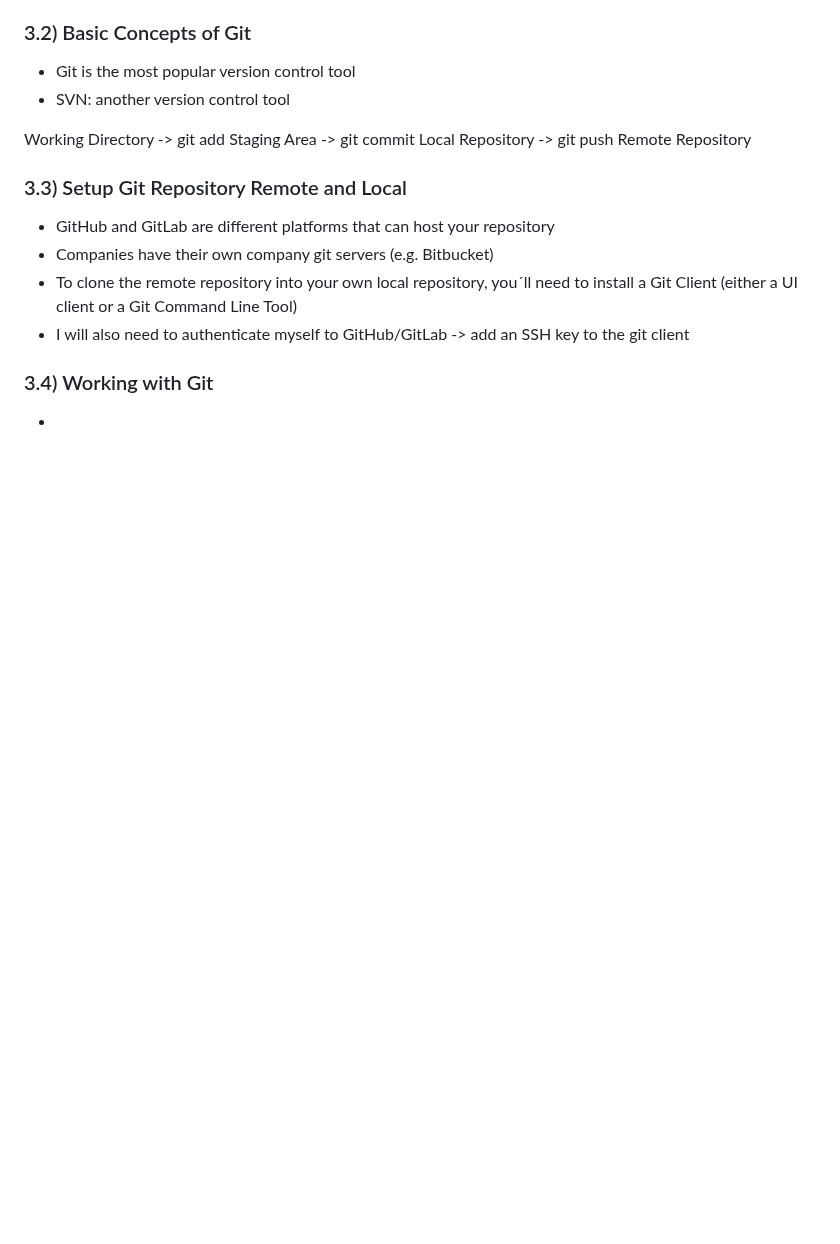
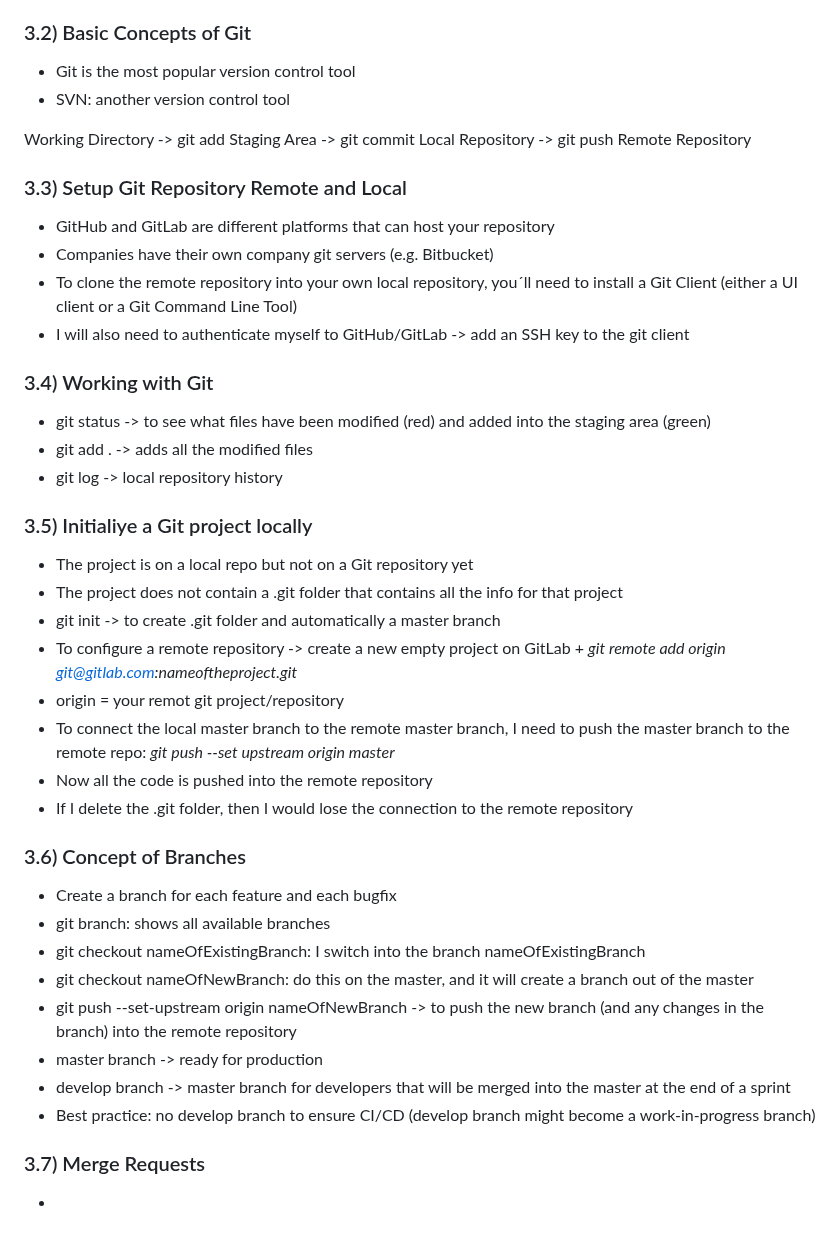
Before and after one commit to SolangeBV/TechworldWithNana_notes, a Markdown page: README.md, the part around the change. Drawn GitHub-style; blank space fills up the shorter version.

```diff
--- a/README.md
+++ b/README.md
@@ -544,4 +544,29 @@ Remote Repository
 - I will also need to authenticate myself to GitHub/GitLab -> add an SSH key to the git client
 
 ### 3.4) Working with Git
+- git status -> to see what files have been modified (red) and added into the staging area (green)
+- git add . -> adds all the modified files
+- git log -> local repository history
+
+### 3.5) Initialiye a Git project locally
+- The project is on a local repo but not on a Git repository yet
+- The project does not contain a .git folder that contains all the info for that project
+- git init -> to create .git folder and automatically a master branch
+- To configure a remote repository ->  create a new empty project on GitLab + _git remote add origin git@gitlab.com:nameoftheproject.git_
+- origin = your remot git project/repository
+- To connect the local master branch to the remote master branch, I need to push the master branch to the remote repo: _git push --set upstream origin master_
+- Now all the code is pushed into the remote repository
+- If I delete the .git folder, then I would lose the connection to the remote repository
+
+### 3.6) Concept of Branches
+- Create a branch for each feature and each bugfix
+- git branch: shows all available branches
+- git checkout nameOfExistingBranch: I switch into the branch nameOfExistingBranch
+- git checkout nameOfNewBranch: do this on the master, and it will create a branch out of the master
+- git push --set-upstream origin nameOfNewBranch -> to push the new branch (and any changes in the branch) into the remote repository
+- master branch -> ready for production
+- develop branch -> master branch for developers that will be merged into the master at the end of a sprint
+- Best practice: no develop branch to ensure CI/CD (develop branch might become a work-in-progress branch)
+
+### 3.7) Merge Requests
 -
```
